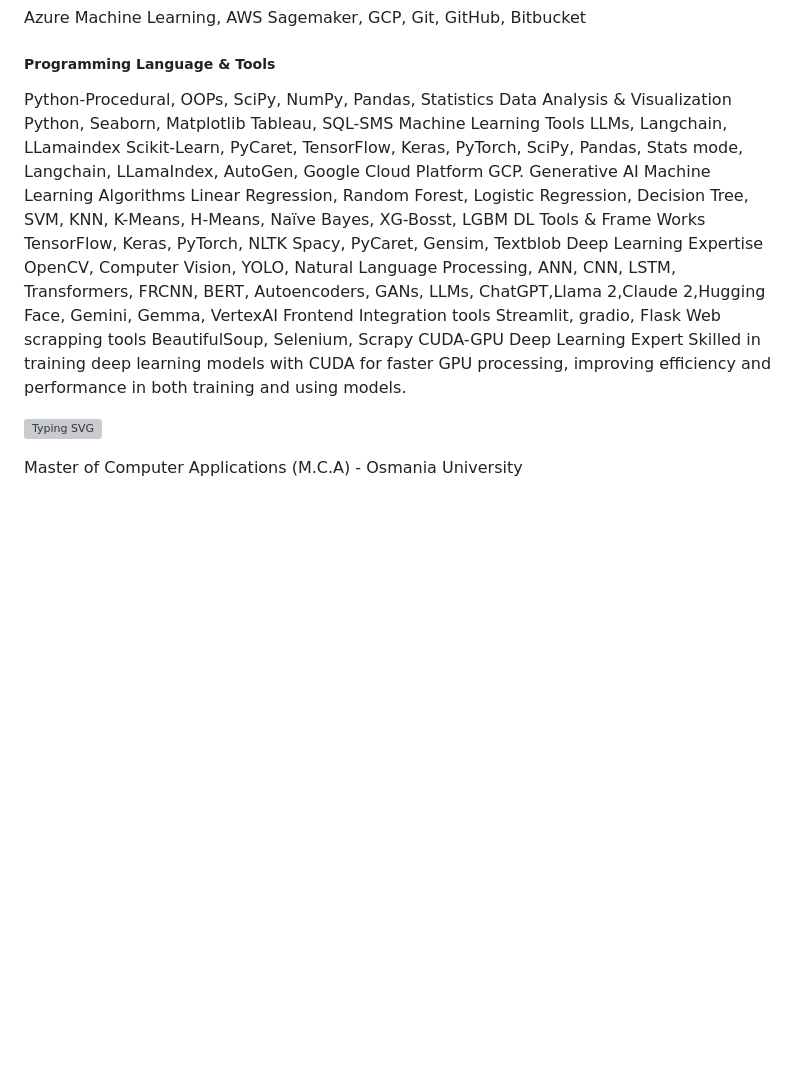
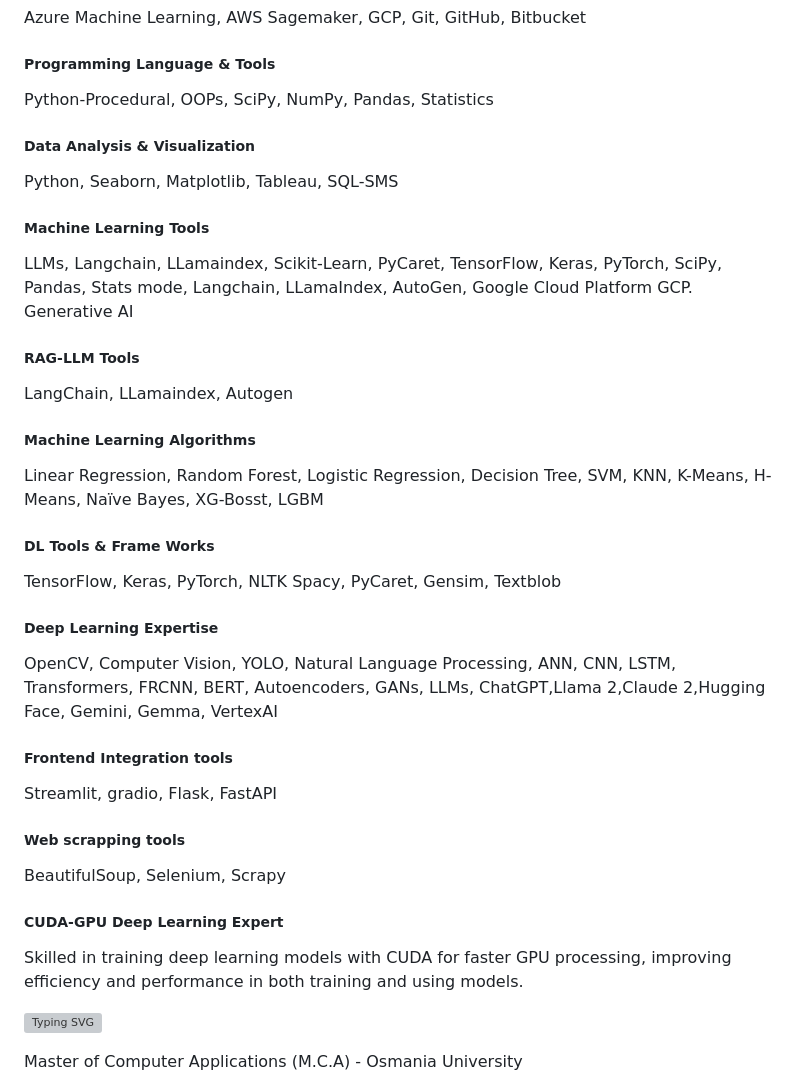
Before and after one commit to venkateshmungi/venkateshmungi, a Markdown page: README.md, the part around the change. Rendered like a GitHub page; blank space fills up the shorter version; grey boxes are pictures that could not be loaded.

```diff
--- a/README.md
+++ b/README.md
@@ -66,38 +66,34 @@ Provided actionable insights for optimizing agent-client interactions and improv
 Azure Machine Learning, AWS Sagemaker, GCP, Git, GitHub, Bitbucket
 
 ##### Programming Language & Tools
-Python-Procedural, OOPs, SciPy,
-NumPy, Pandas, Statistics
-Data Analysis & Visualization
-Python, Seaborn, Matplotlib
-Tableau, SQL-SMS
-Machine Learning Tools
-LLMs, Langchain, LLamaindex
-Scikit-Learn, PyCaret, TensorFlow,
-Keras, PyTorch, SciPy, Pandas,
-Stats mode, Langchain, LLamaIndex, AutoGen, Google Cloud Platform GCP. Generative AI
-Machine Learning Algorithms
-Linear Regression, Random Forest,
-Logistic Regression, Decision Tree,
-SVM, KNN, K-Means, H-Means,
-Naïve Bayes, XG-Bosst, LGBM
-DL Tools & Frame Works
-TensorFlow, Keras, PyTorch, NLTK
-Spacy, PyCaret, Gensim, Textblob
-Deep Learning Expertise
-OpenCV, Computer Vision, YOLO,
-Natural Language Processing, ANN,
-CNN, LSTM, Transformers, FRCNN,
-BERT, Autoencoders, GANs, LLMs, ChatGPT,Llama 2,Claude 2,Hugging Face, Gemini, Gemma, VertexAI
-Frontend Integration tools
-Streamlit, gradio, Flask
-Web scrapping tools
+Python-Procedural, OOPs, SciPy, NumPy, Pandas, Statistics
+
+##### Data Analysis & Visualization
+Python, Seaborn, Matplotlib, Tableau, SQL-SMS
+
+##### Machine Learning Tools
+LLMs, Langchain, LLamaindex, Scikit-Learn, PyCaret, TensorFlow, Keras, PyTorch, SciPy, Pandas, Stats mode, Langchain, LLamaIndex, AutoGen, Google Cloud Platform GCP. Generative AI
+
+##### RAG-LLM Tools
+LangChain, LLamaindex, Autogen
+
+##### Machine Learning Algorithms
+Linear Regression, Random Forest, Logistic Regression, Decision Tree, SVM, KNN, K-Means, H-Means, Naïve Bayes, XG-Bosst, LGBM
+
+##### DL Tools & Frame Works
+TensorFlow, Keras, PyTorch, NLTK Spacy, PyCaret, Gensim, Textblob
+
+##### Deep Learning Expertise
+OpenCV, Computer Vision, YOLO, Natural Language Processing, ANN, CNN, LSTM, Transformers, FRCNN, BERT, Autoencoders, GANs, LLMs, ChatGPT,Llama 2,Claude 2,Hugging Face, Gemini, Gemma, VertexAI
+
+##### Frontend Integration tools
+Streamlit, gradio, Flask, FastAPI
+
+##### Web scrapping tools
 BeautifulSoup, Selenium, Scrapy
-CUDA-GPU Deep Learning Expert
-Skilled in training deep learning models
-with CUDA for faster GPU processing, improving efficiency and performance
-in both training and using models.
 
+##### CUDA-GPU Deep Learning Expert
+Skilled in training deep learning models with CUDA for faster GPU processing, improving efficiency and performance in both training and using models.
 
 [![Typing SVG](https://readme-typing-svg.demolab.com?font=Segoe+UI+Black&weight=50&pause=1000&color=393782&width=435&lines=%F0%9F%8E%93+Education)](https://git.io/typing-svg)
 
```
